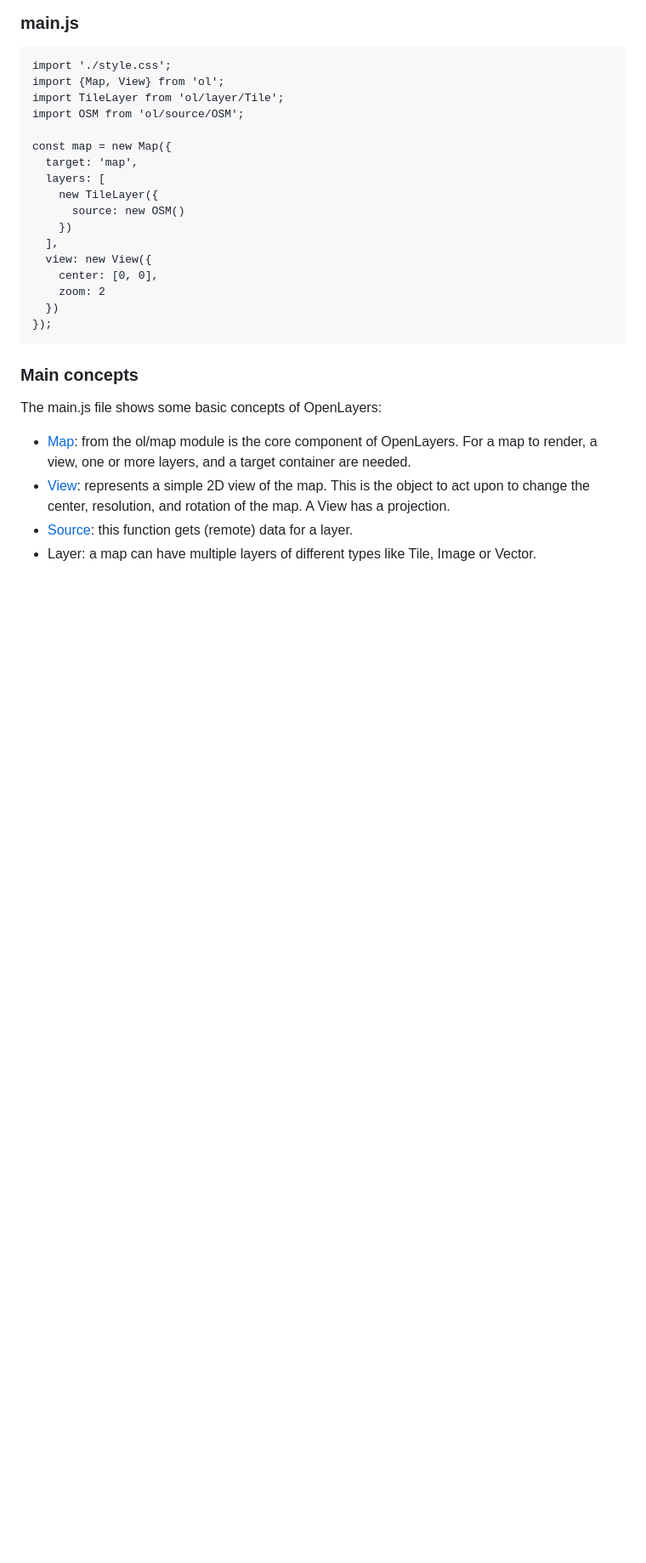
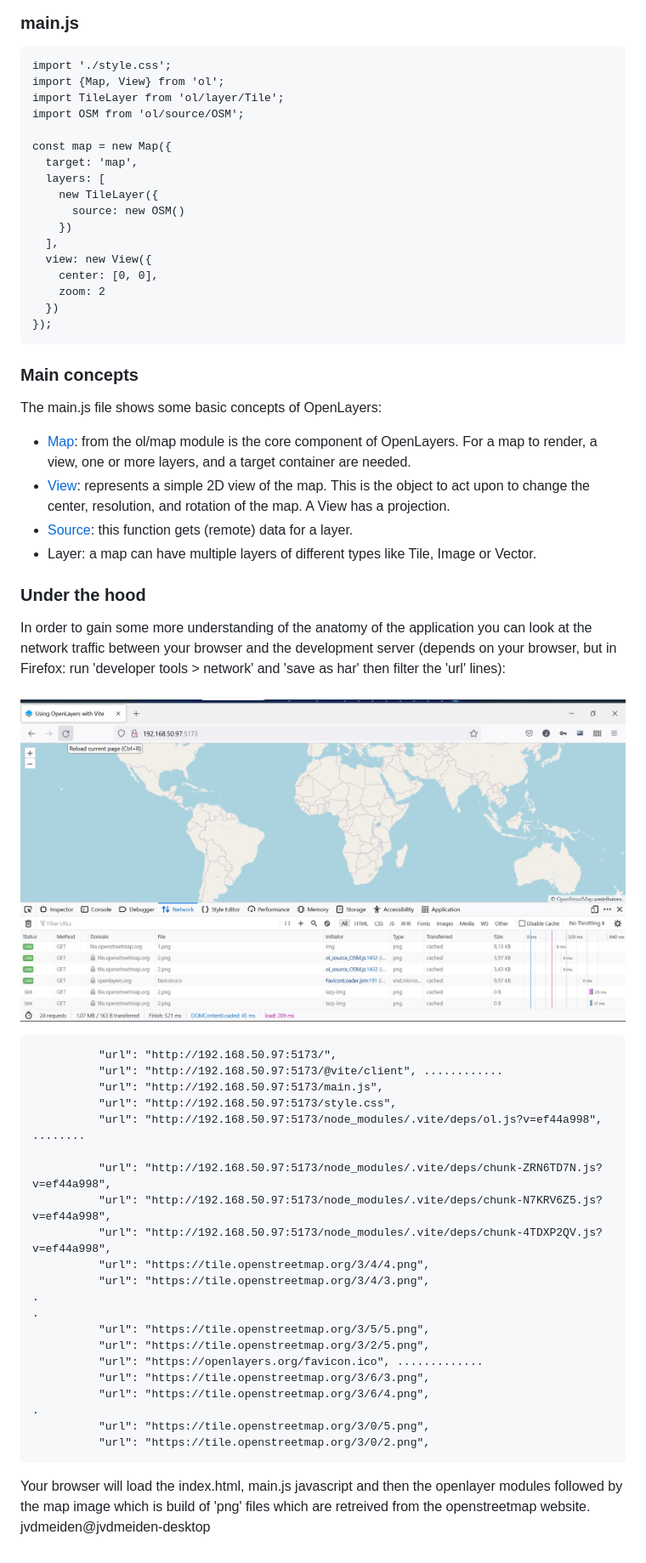
Before and after one commit to jvdmeiden/Intro-OpenLayers, a Markdown page: README.md, the part around the change. Shown: that part at 85% size. GitHub-like rendering; blank space fills up the shorter version.

````diff
--- a/README.md
+++ b/README.md
@@ -117,3 +117,34 @@ The main.js file shows some basic concepts of OpenLayers:
 - [View](https://openlayers.org/en/latest/apidoc/module-ol_View-View.html): represents a simple 2D view of the map. This is the object to act upon to change the center, resolution, and rotation of the map. A View has a projection.
 - [Source](https://openlayers.org/en/latest/apidoc/module-ol_source.html): this function gets (remote) data for a layer.
 - Layer: a map can have multiple layers of different types like Tile, Image or Vector.
+
+### Under the hood
+In order to gain some more understanding of the anatomy of the application you can look at the network traffic between your browser and the development server (depends on your browser, but in Firefox: run 'developer tools &gt; network' and  'save as har' then filter the 'url' lines):<br><br>
+![](/images/openlayers.003.jpg)
+
+```
+          "url": "http://192.168.50.97:5173/",
+          "url": "http://192.168.50.97:5173/@vite/client", ............
+          "url": "http://192.168.50.97:5173/main.js",
+          "url": "http://192.168.50.97:5173/style.css",
+          "url": "http://192.168.50.97:5173/node_modules/.vite/deps/ol.js?v=ef44a998", ........
+
+          "url": "http://192.168.50.97:5173/node_modules/.vite/deps/chunk-ZRN6TD7N.js?v=ef44a998",
+          "url": "http://192.168.50.97:5173/node_modules/.vite/deps/chunk-N7KRV6Z5.js?v=ef44a998",
+          "url": "http://192.168.50.97:5173/node_modules/.vite/deps/chunk-4TDXP2QV.js?v=ef44a998",
+          "url": "https://tile.openstreetmap.org/3/4/4.png",
+          "url": "https://tile.openstreetmap.org/3/4/3.png",
+.
+.
+          "url": "https://tile.openstreetmap.org/3/5/5.png",
+          "url": "https://tile.openstreetmap.org/3/2/5.png",
+          "url": "https://openlayers.org/favicon.ico", .............
+          "url": "https://tile.openstreetmap.org/3/6/3.png",
+          "url": "https://tile.openstreetmap.org/3/6/4.png",
+.
+          "url": "https://tile.openstreetmap.org/3/0/5.png",
+          "url": "https://tile.openstreetmap.org/3/0/2.png",
+```
+
+Your browser will load the index.html, main.js javascript and then the openlayer modules followed by the map image which is build of 'png' files which are retreived from the openstreetmap website.
+jvdmeiden@jvdmeiden-desktop
````
